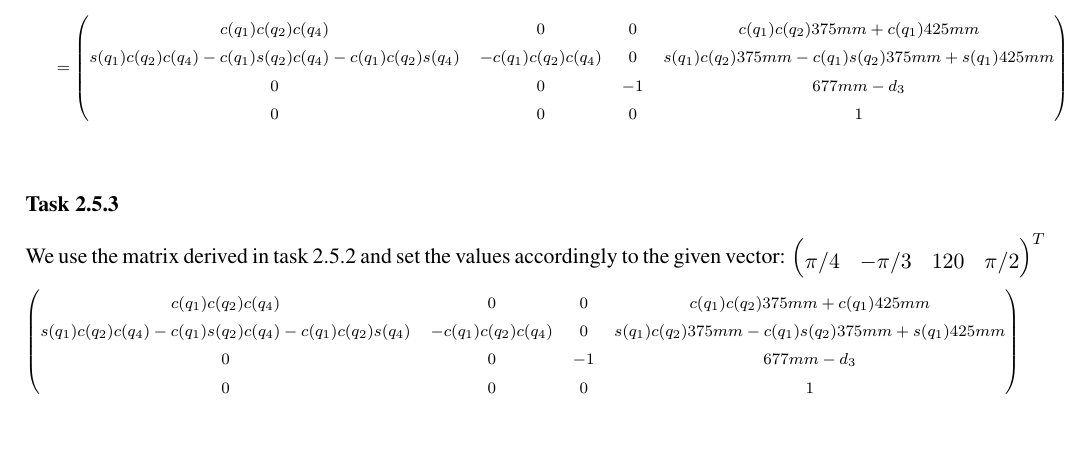
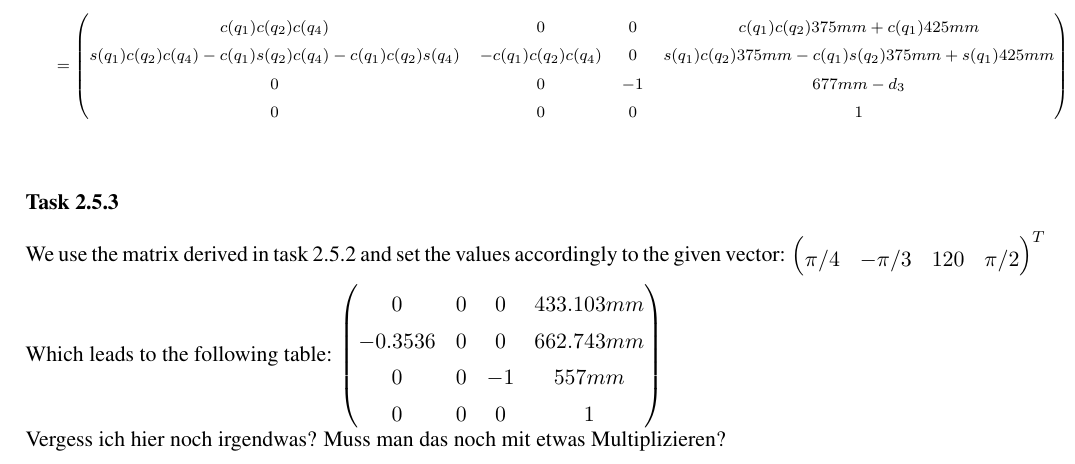
Before and after one commit to Fabse92/RobotTechnology, a LaTeX problem sheet (Assignment2/Assignment2.tex, which reads Assignment2/Task_2_5.tex): part of page 6 of 6, cut so that both start at the same text, the shorter picture padded with empty space. Compiled offline with pdfLaTeX.

Commit message:
2.5.3 angefangen/eingefuegt

```diff
--- a/Assignment2/Task_2_5.tex
+++ b/Assignment2/Task_2_5.tex
@@ -142,11 +142,32 @@ $\begin{pmatrix}
 \pi /4 & -\pi /3 & 120 & \pi /2
 \end{pmatrix}^T $
 
-{\scriptsize
+\begin{comment}
+$
+{\tiny
 \begin{pmatrix}
-c(q_1)c(q_2)c(q_4) & 0 & 0 & c(q_1)c(q_2)375mm+c(q_1)425mm \\
-s(q_1)c(q_2)c(q_4) -c(q_1)s(q_2)c(q_4)-c(q_1)c(q_2)s(q_4) & -c(q_1)c(q_2)c(q_4) & 0 & s(q_1)c(q_2)375mm-c(q_1)s(q_2)375mm+s(q_1)425mm \\
-0 & 0 & -1 & 677mm-d_3 \\
+c(\pi /4)c(-\pi /3)c(\pi /2) & 0 & 0 & c(\pi /4)c(-\pi /3)375mm+c(\pi /4)425mm \\
+s(\pi /4)c(-\pi /3)c(\pi /2) -c(\pi /4)s(-\pi /3)c(\pi /2)-c(\pi /4)c(-\pi /3)s(\pi /2) & -c(\pi /4)c(-\pi /3)c(\pi /2) & 0 & s(\pi /4)c(-\pi /3)375mm-c(\pi /4)s(-\pi /3)375mm+s(\pi /4)425mm \\
+0 & 0 & -1 & 677mm-120mm \\
 0 & 0 & 0 & 1 \\
 \end{pmatrix}\\
-}
+}$
+\end{comment}
+Which leads to the following table:
+$\begin{pmatrix}
+0 & 0 & 0 & 433.103mm \\
+-0.3536 & 0 & 0 & 662.743mm \\
+0 & 0 & -1 & 557mm\\
+0 & 0 & 0 & 1\\
+\end{pmatrix}$
+\begin{comment}
+$=
+\begin{pmatrix}
+90\degree & 90\degree & 90\degree & 433.103mm \\
+110.7048\degree & 90\degree & 90\degree & 662.743mm\\
+90\degree & 90\degree & 180\degree & 557mm\\
+0 & 0 & 0 & 1\\
+\end{pmatrix}$
+\end{comment}
+\\
+Vergess ich hier noch irgendwas? Muss man das noch mit etwas Multiplizieren?
```
